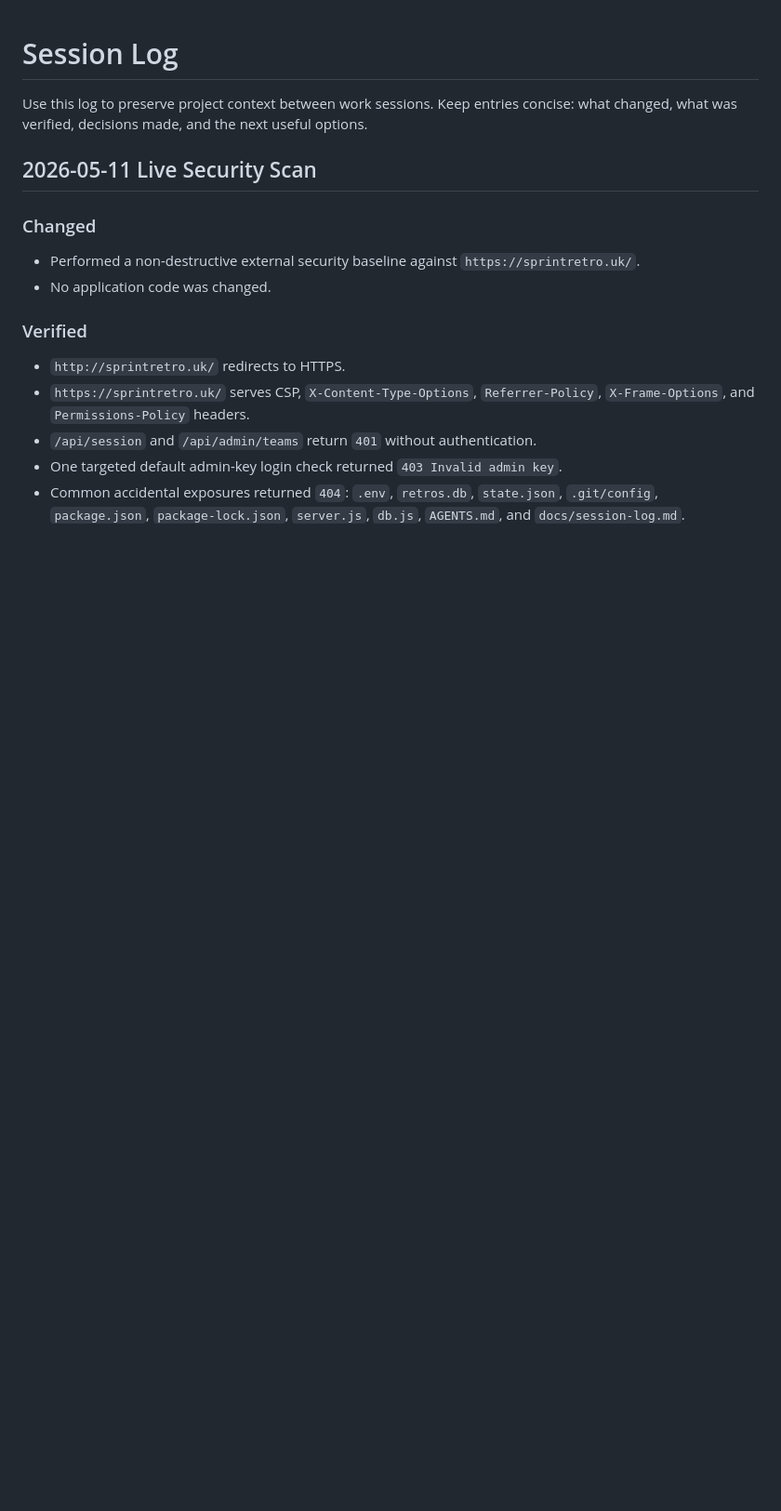
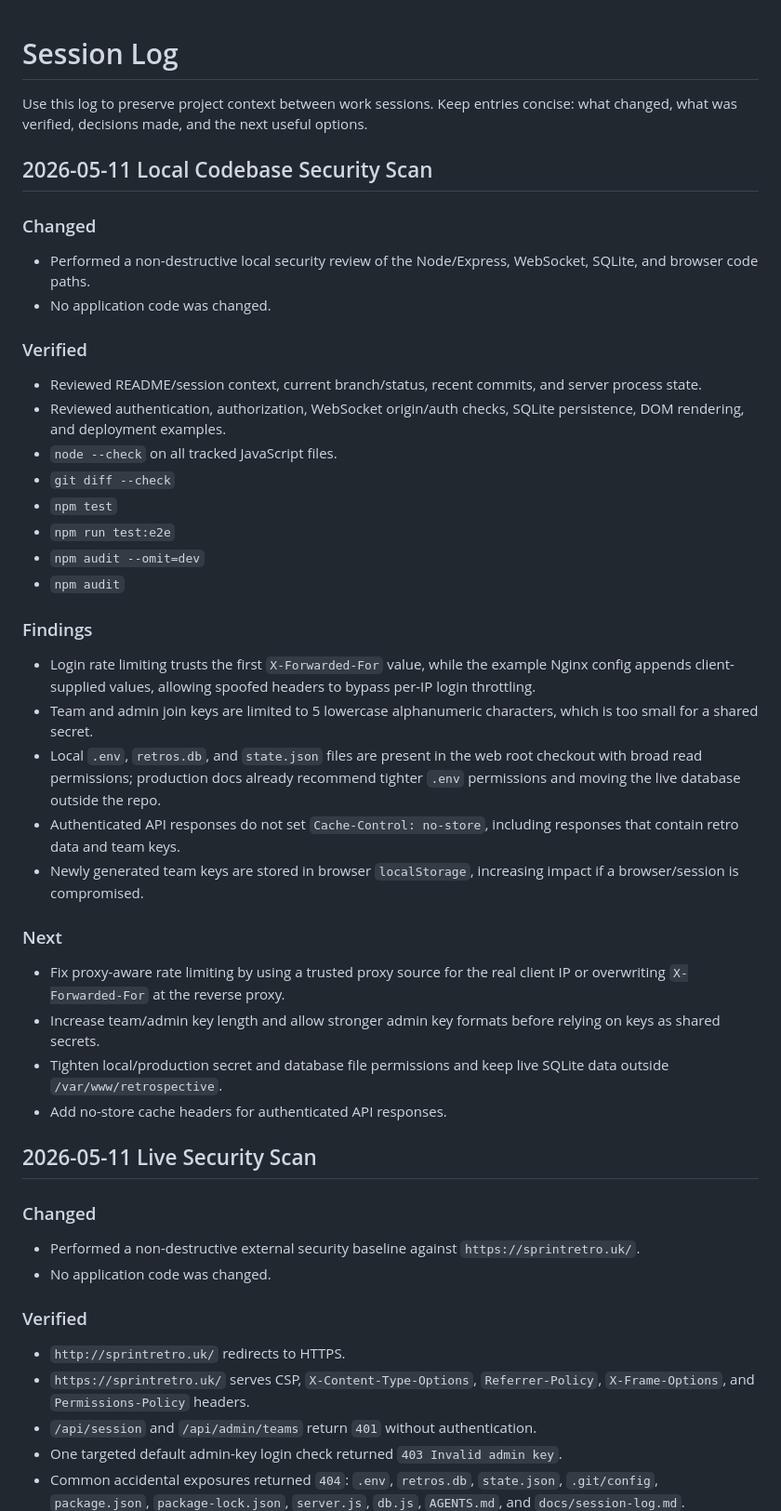
Before and after one commit to davidmjackson/retrospective2, a Markdown page: docs/session-log.md, the part around the change. Shown at 93% size. Rendered like a GitHub page; blank space fills up the shorter version.

Commit message:
Record local codebase security scan

```diff
--- a/docs/session-log.md
+++ b/docs/session-log.md
@@ -2,6 +2,35 @@
 
 Use this log to preserve project context between work sessions. Keep entries concise:
 what changed, what was verified, decisions made, and the next useful options.
+
+## 2026-05-11 Local Codebase Security Scan
+
+### Changed
+- Performed a non-destructive local security review of the Node/Express, WebSocket, SQLite, and browser code paths.
+- No application code was changed.
+
+### Verified
+- Reviewed README/session context, current branch/status, recent commits, and server process state.
+- Reviewed authentication, authorization, WebSocket origin/auth checks, SQLite persistence, DOM rendering, and deployment examples.
+- `node --check` on all tracked JavaScript files.
+- `git diff --check`
+- `npm test`
+- `npm run test:e2e`
+- `npm audit --omit=dev`
+- `npm audit`
+
+### Findings
+- Login rate limiting trusts the first `X-Forwarded-For` value, while the example Nginx config appends client-supplied values, allowing spoofed headers to bypass per-IP login throttling.
+- Team and admin join keys are limited to 5 lowercase alphanumeric characters, which is too small for a shared secret.
+- Local `.env`, `retros.db`, and `state.json` files are present in the web root checkout with broad read permissions; production docs already recommend tighter `.env` permissions and moving the live database outside the repo.
+- Authenticated API responses do not set `Cache-Control: no-store`, including responses that contain retro data and team keys.
+- Newly generated team keys are stored in browser `localStorage`, increasing impact if a browser/session is compromised.
+
+### Next
+- Fix proxy-aware rate limiting by using a trusted proxy source for the real client IP or overwriting `X-Forwarded-For` at the reverse proxy.
+- Increase team/admin key length and allow stronger admin key formats before relying on keys as shared secrets.
+- Tighten local/production secret and database file permissions and keep live SQLite data outside `/var/www/retrospective`.
+- Add no-store cache headers for authenticated API responses.
 
 ## 2026-05-11 Live Security Scan
 
```
